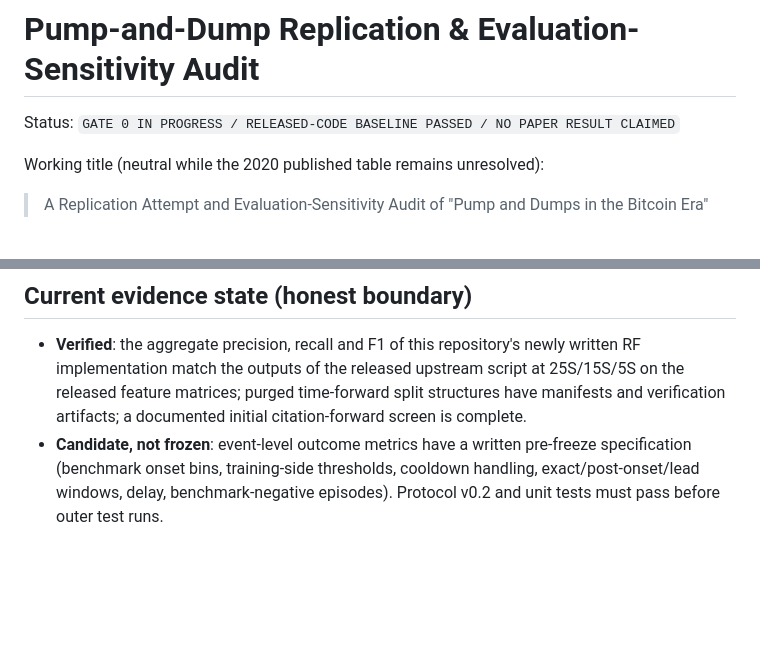
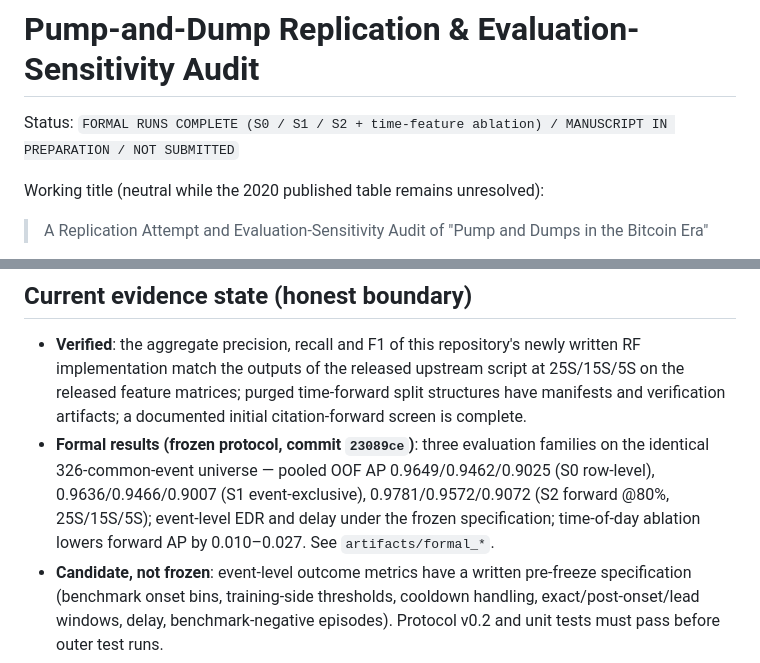
Before and after one commit to nathanskill/pump-and-dump-replication-audit, a Markdown page: README.md, 2 parts joined by grey strips. Drawn GitHub-style; blank space fills up the shorter version.

Commit message:
README: formal-runs-complete status + frozen-protocol results summary

```diff
--- a/README.md
+++ b/README.md
@@ -1,6 +1,6 @@
 # Pump-and-Dump Replication & Evaluation-Sensitivity Audit
 
-Status: `GATE 0 IN PROGRESS / RELEASED-CODE BASELINE PASSED / NO PAPER RESULT CLAIMED`
+Status: `FORMAL RUNS COMPLETE (S0 / S1 / S2 + time-feature ablation) / MANUSCRIPT IN PREPARATION / NOT SUBMITTED`
 
 Working title (neutral while the 2020 published table remains unresolved):
 
@@ -19,6 +19,7 @@ This repository contains a newly written, independent re-implementation and eval
 ## Current evidence state (honest boundary)
 
 - **Verified**: the aggregate precision, recall and F1 of this repository's newly written RF implementation match the outputs of the released upstream script at 25S/15S/5S on the released feature matrices; purged time-forward split structures have manifests and verification artifacts; a documented initial citation-forward screen is complete.
+- **Formal results (frozen protocol, commit `23089ce`)**: three evaluation families on the identical 326-common-event universe — pooled OOF AP 0.9649/0.9462/0.9025 (S0 row-level), 0.9636/0.9466/0.9007 (S1 event-exclusive), 0.9781/0.9572/0.9072 (S2 forward @80%, 25S/15S/5S); event-level EDR and delay under the frozen specification; time-of-day ablation lowers forward AP by 0.010–0.027. See `artifacts/formal_*`.
 - **Candidate, not frozen**: event-level outcome metrics have a written pre-freeze specification (benchmark onset bins, training-side thresholds, cooldown handling, exact/post-onset/lead windows, delay, benchmark-negative episodes). Protocol v0.2 and unit tests must pass before outer test runs.
 - **Unresolved**: exact replication of the published Table III — the paper's described parameters, the released code, and the post-paper released matrices differ; the public upstream repository does not expose an end-to-end label-generation process.
 - **Not completed**: manuscript, preprint, formal submission, peer review, or publication. No claim of priority or of being the first replication is made.
```
